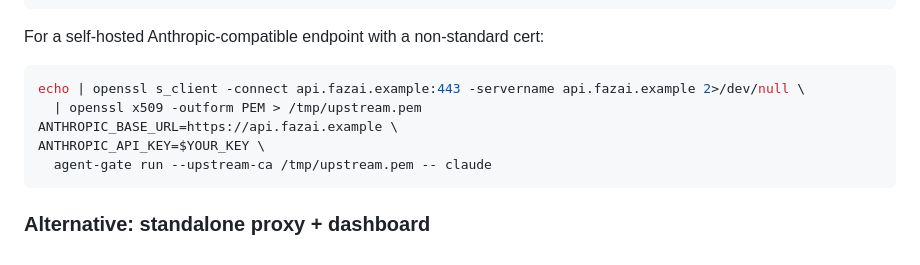
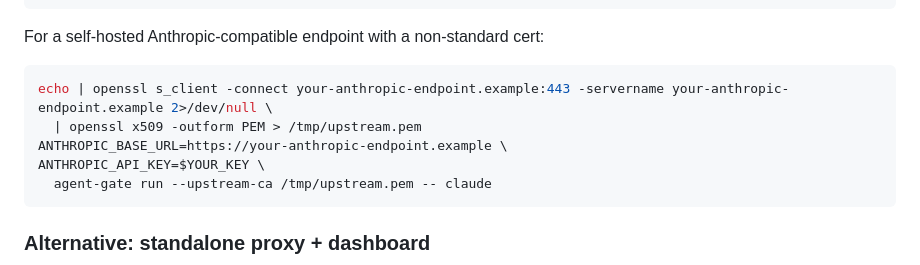
Before and after one commit to WZ/agent-gate, a Markdown page: README.md, the part around the change. GitHub-like rendering.

Commit message:
docs(readme): use neutral placeholder hostname in upstream-ca example
Replaces api.fazai.example with your-anthropic-endpoint.example —
clearly a placeholder, no real-world association.

````diff
--- a/README.md
+++ b/README.md
@@ -129,9 +129,9 @@ agent-gate run -- fish -ic 'claude'
 For a self-hosted Anthropic-compatible endpoint with a non-standard cert:
 
 ```bash
-echo | openssl s_client -connect api.fazai.example:443 -servername api.fazai.example 2>/dev/null \
+echo | openssl s_client -connect your-anthropic-endpoint.example:443 -servername your-anthropic-endpoint.example 2>/dev/null \
   | openssl x509 -outform PEM > /tmp/upstream.pem
-ANTHROPIC_BASE_URL=https://api.fazai.example \
+ANTHROPIC_BASE_URL=https://your-anthropic-endpoint.example \
 ANTHROPIC_API_KEY=$YOUR_KEY \
   agent-gate run --upstream-ca /tmp/upstream.pem -- claude
 ```
````
